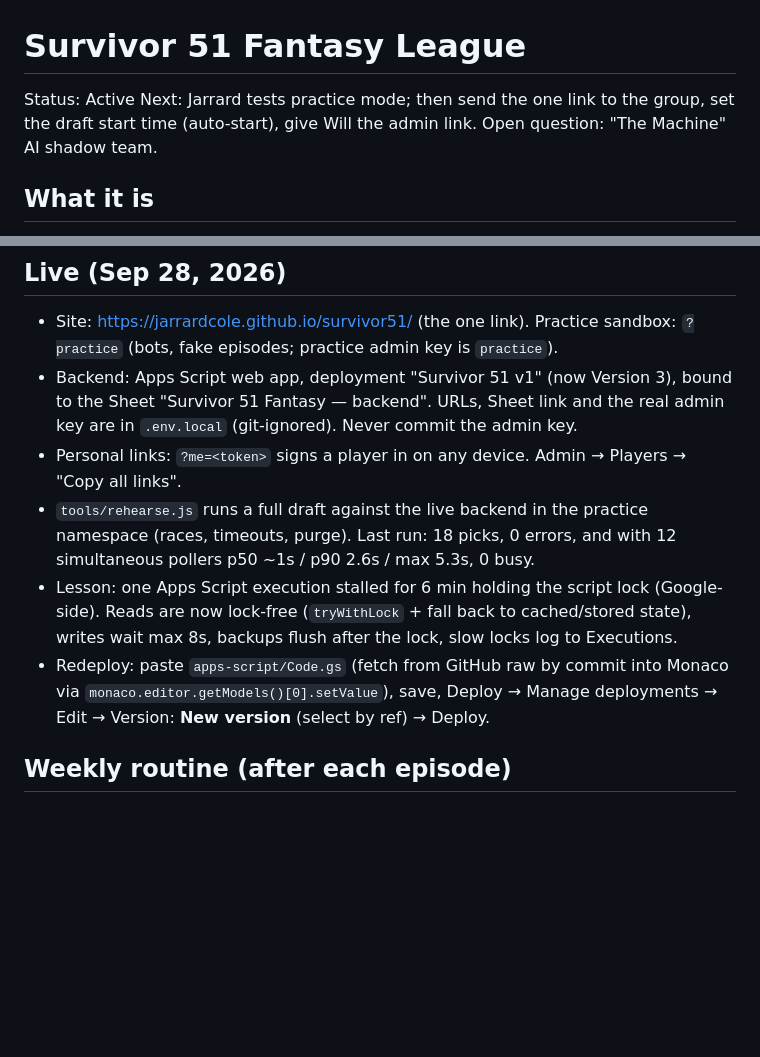
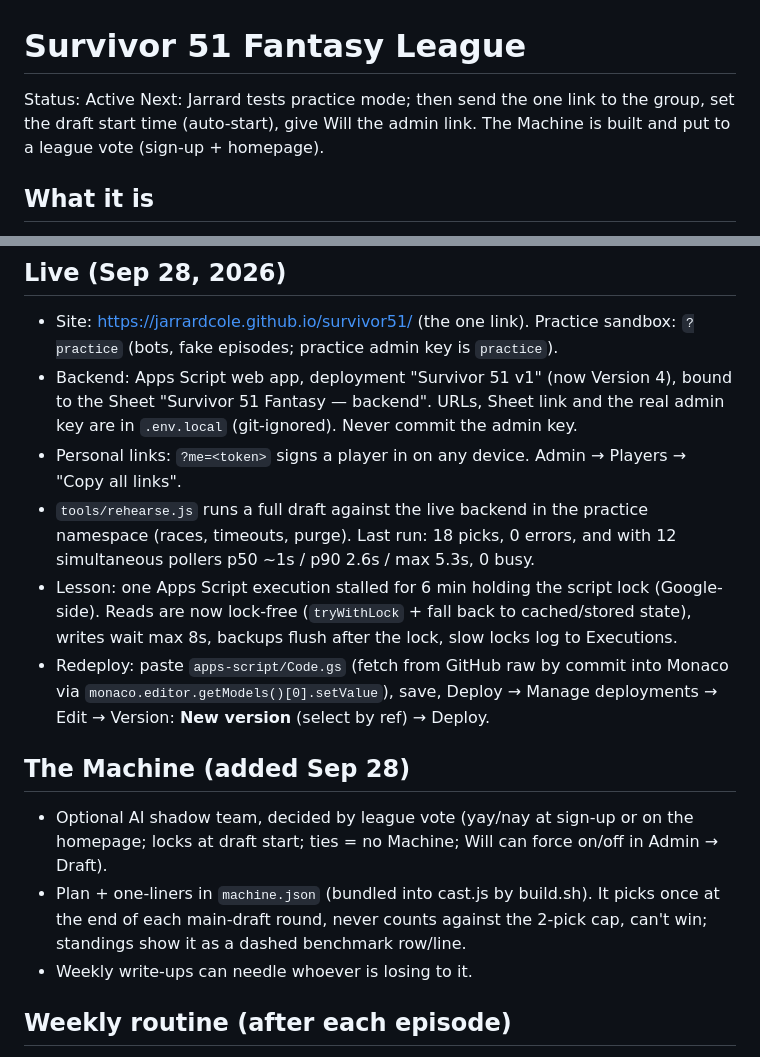
Before and after one commit to jarrardcole/survivor51, a Markdown page: CLAUDE.md, 2 parts joined by grey strips. Rendered like a GitHub page; blank space fills up the shorter version.

Commit message:
Notes: Machine, deployment v4
Co-Authored-By: Claude Opus 5.5 <noreply@anthropic.com>

```diff
--- a/CLAUDE.md
+++ b/CLAUDE.md
@@ -1,7 +1,7 @@
 # Survivor 51 Fantasy League
 
 Status: Active
-Next: Jarrard tests practice mode; then send the one link to the group, set the draft start time (auto-start), give Will the admin link. Open question: "The Machine" AI shadow team.
+Next: Jarrard tests practice mode; then send the one link to the group, set the draft start time (auto-start), give Will the admin link. The Machine is built and put to a league vote (sign-up + homepage).
 
 ## What it is
 Season 51 of the friends' Survivor fantasy league (Season 50 lives in `fun/survivor-draft`, repo `survivor50`).
@@ -47,7 +47,7 @@ Jarrard is remote on draft night, so the draft is fully self-serve: every player
 
 ## Live (Sep 28, 2026)
 - Site: https://jarrardcole.github.io/survivor51/ (the one link). Practice sandbox: `?practice` (bots, fake episodes; practice admin key is `practice`).
-- Backend: Apps Script web app, deployment "Survivor 51 v1" (now Version 3), bound to the Sheet "Survivor 51 Fantasy — backend".
+- Backend: Apps Script web app, deployment "Survivor 51 v1" (now Version 4), bound to the Sheet "Survivor 51 Fantasy — backend".
   URLs, Sheet link and the real admin key are in `.env.local` (git-ignored). Never commit the admin key.
 - Personal links: `?me=<token>` signs a player in on any device. Admin → Players → "Copy all links".
 - `tools/rehearse.js` runs a full draft against the live backend in the practice namespace (races, timeouts, purge). Last run:
@@ -56,6 +56,11 @@ Jarrard is remote on draft night, so the draft is fully self-serve: every player
   (`tryWithLock` + fall back to cached/stored state), writes wait max 8s, backups flush after the lock, slow locks log to Executions.
 - Redeploy: paste `apps-script/Code.gs` (fetch from GitHub raw by commit into Monaco via `monaco.editor.getModels()[0].setValue`),
   save, Deploy → Manage deployments → Edit → Version: **New version** (select by ref) → Deploy.
+
+## The Machine (added Sep 28)
+- Optional AI shadow team, decided by league vote (yay/nay at sign-up or on the homepage; locks at draft start; ties = no Machine; Will can force on/off in Admin → Draft).
+- Plan + one-liners in `machine.json` (bundled into cast.js by build.sh). It picks once at the end of each main-draft round, never counts against the 2-pick cap, can't win; standings show it as a dashed benchmark row/line.
+- Weekly write-ups can needle whoever is losing to it.
 
 ## Weekly routine (after each episode)
 1. Admin → Scoring → pick the episode, tick the boxes, mark who went home, Save. (Or Claude posts `save_episode` via the API.)
```
